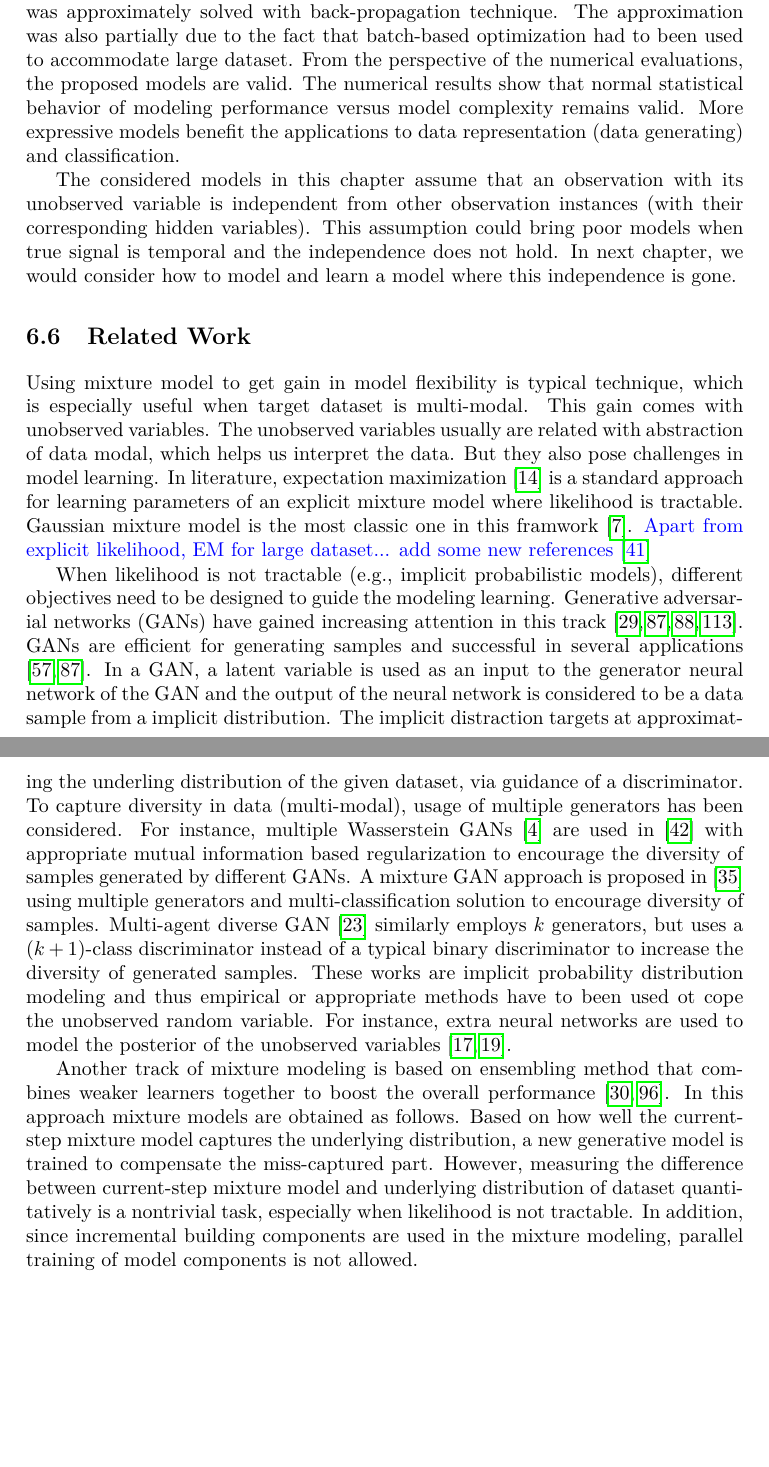
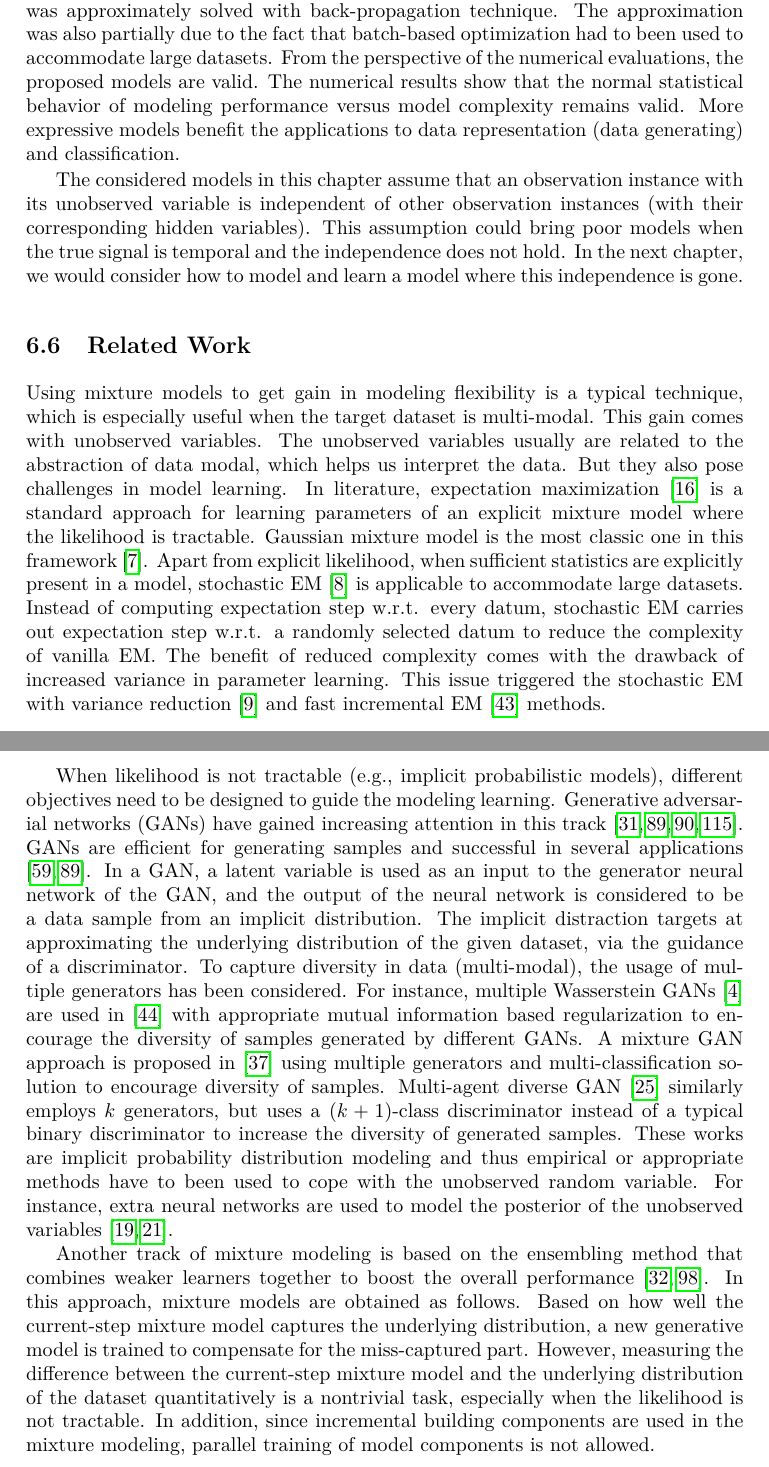
Before and after one commit to FirstHandScientist/phdthesis, a LaTeX thesis (main.tex, which reads source/chapter6/chapter6.tex): two parts of pages 105 and 106 of 125 before the commit and two parts of pages 105 and 106 of 126 after it, joined at a grey line, cut so that both start at the same text, the shorter picture padded with empty space. Compiled offline with pdfLaTeX.

Commit message:
done chapter 6

```diff
--- a/source/chapter6/chapter6.tex
+++ b/source/chapter6/chapter6.tex
@@ -1261,21 +1263,25 @@ In this chapter, we considered the learning problem in the presence of imcomplet
 
-Learning methods of the proposed models ware proposed. Due to the presence of neural network based flows in conditional distribution modeling, expectation maximization was tailored to adapt to their learning and the maximization step was approximately solved with back-propagation technique. The approximation was also partially due to the fact that batch-based optimization had to been used to accommodate large dataset. From the perspective of the numerical evaluations, the proposed models are valid. The numerical results show that normal statistical behavior of modeling performance versus model complexity remains valid. More expressive models benefit the applications to data representation (data generating) and classification.
+Learning methods of the proposed models ware proposed. Due to the presence of neural network based flows in conditional distribution modeling, expectation maximization was tailored to adapt to their learning and the maximization step was approximately solved with back-propagation technique. The approximation was also partially due to the fact that batch-based optimization had to been used to accommodate large datasets. From the perspective of the numerical evaluations, the proposed models are valid. The numerical results show that the normal statistical behavior of modeling performance versus model complexity remains valid. More expressive models benefit the applications to data representation (data generating) and classification.
 
-The considered models in this chapter assume that an observation with its unobserved variable is independent from other observation instances (with their corresponding hidden variables). This assumption could bring poor models when true signal is temporal and the independence does not hold. In next chapter, we would consider how to model and learn a model where this independence is gone.
+The considered models in this chapter assume that an observation instance with its unobserved variable is independent of other observation instances (with their corresponding hidden variables). This assumption could bring poor models when the true signal is temporal and the independence does not hold. In the next chapter, we would consider how to model and learn a model where this independence is gone.
 
 \section{Related Work}
-Using mixture model to get gain in model flexibility is typical technique, which is especially useful when target dataset is multi-modal. This gain comes with unobserved variables. The unobserved variables usually are related with abstraction of data modal, which helps us interpret the data. But they also pose challenges in model learning. In literature, expectation maximization \cite{dempster1977maximum} is a standard approach for learning parameters of an explicit mixture model where likelihood is tractable. Gaussian mixture model is the most classic one in this framwork \cite{Bishop:2006:PRM:1162264}.
-\textcolor{blue}{Apart from explicit likelihood, EM for large dataset... add some new references \cite{karimi2019incrementalEM}}
+
+Using mixture models to get gain in modeling flexibility is a typical technique, which is especially useful when the target dataset is multi-modal. This gain comes with unobserved variables. The unobserved variables usually are related to the abstraction of data modal, which helps us interpret the data. But they also pose challenges in model learning. In literature, expectation maximization \cite{dempster1977maximum} is a standard approach for learning parameters of an explicit mixture model where the likelihood is tractable. Gaussian mixture model is the most classic one in this framework \cite{Bishop:2006:PRM:1162264}.
+Apart from explicit likelihood, when sufficient statistics are explicitly present in a model, stochastic EM \cite{cappe2009sem} is applicable to accommodate large datasets. Instead of computing expectation step w.r.t. every datum, stochastic EM carries out expectation step w.r.t. a randomly selected datum to reduce the complexity of vanilla EM. The benefit of reduced complexity comes with the drawback of increased variance in parameter learning. This issue triggered the stochastic EM with variance reduction\cite{chen2018emvr} and fast incremental EM \cite{karimi2019incrementalEM} methods.
+
 
 When likelihood is not tractable (e.g., implicit probabilistic models), different objectives need to be designed to guide the modeling learning. Generative adversarial networks (GANs) have gained increasing attention in this track \cite{NIPS2014_5423, NIPS2016_6125, 2018arXiv180508318Z, salimans2018improving}.
 GANs are efficient for generating samples and successful in several applications \cite{ledig2017photo, NIPS2016_6125}. In a GAN, a latent variable is used as
-an input to the generator neural network of the GAN and the output of the neural network is considered to be a data sample from a implicit distribution. The implicit distraction targets at approximating the underling distribution of the given dataset, via guidance of a discriminator.
-To capture diversity in data (multi-modal), usage of multiple generators has been considered. For instance, multiple Wasserstein GANs \cite{2017arXiv170107875A} are used in \cite{2018arXiv180600880K} with appropriate mutual information based regularization to encourage the diversity of samples generated by different GANs.
+an input to the generator neural network of the GAN, and the output of the neural network is considered to be a data sample from an implicit distribution. The implicit distraction targets at approximating the underlying distribution of the given dataset, via the guidance of a discriminator.
+To capture diversity in data (multi-modal), the usage of multiple generators has been considered. For instance, multiple Wasserstein GANs \cite{2017arXiv170107875A} are used in \cite{2018arXiv180600880K} with appropriate mutual information based regularization to encourage the diversity of samples generated by different GANs.
 A mixture GAN approach is proposed in \cite{hoang2018mgan} using multiple generators and multi-classification solution to
-encourage diversity of samples. Multi-agent diverse GAN \cite{DBLP:journals/corr/GhoshKNTD17} similarly employs $k$ generators, but uses a $(k+1)$-class discriminator instead of a typical binary discriminator to increase the diversity of generated samples. These works are implicit probability distribution modeling and thus empirical or appropriate methods have to been used ot cope the unobserved random variable. For instance, extra neural networks are used to model the posterior of the unobserved variables \cite{donahue2017adversarial, dumoulin2017adversarially}.
+encourage diversity of samples. Multi-agent diverse GAN \cite{DBLP:journals/corr/GhoshKNTD17} similarly employs $k$ generators, but uses a $(k+1)$-class discriminator instead of a typical binary discriminator to increase the diversity of generated samples. These works are implicit probability distribution modeling and thus empirical or appropriate methods have to been used to cope with the unobserved random variable. For instance, extra neural networks are used to model the posterior of the unobserved variables \cite{donahue2017adversarial, dumoulin2017adversarially}.
 
 
-Another track of mixture modeling is based on ensembling method that combines weaker learners together to boost the overall performance \cite{grover2017aaai_boost,2017arXiv170102386T}. In this approach mixture models are obtained as follows. Based on how well the current-step mixture model captures the underlying distribution, a new generative model is trained to compensate the miss-captured part. However, measuring the difference between current-step mixture model and underlying distribution of dataset quantitatively is a nontrivial task, especially when likelihood is not tractable. In addition, since incremental building components are used in the mixture modeling, parallel training of model components is not allowed.
+Another track of mixture modeling is based on the ensembling method that combines weaker learners together to boost the overall performance \cite{grover2017aaai_boost,2017arXiv170102386T}. In this approach, mixture models are obtained as follows. Based on how well the current-step mixture model captures the underlying distribution, a new generative model is trained to compensate for the miss-captured part. However, measuring the difference between the current-step mixture model and the underlying distribution of the dataset quantitatively is a nontrivial task, especially when the likelihood is not tractable. In addition, since incremental building components are used in the mixture modeling, parallel training of model components is not allowed.
+
+
 
 
 
```
Also changed, not shown: myref.bib (+24 -0 lines), source/chapter6/chapter6.tex (4 more changed lines).
